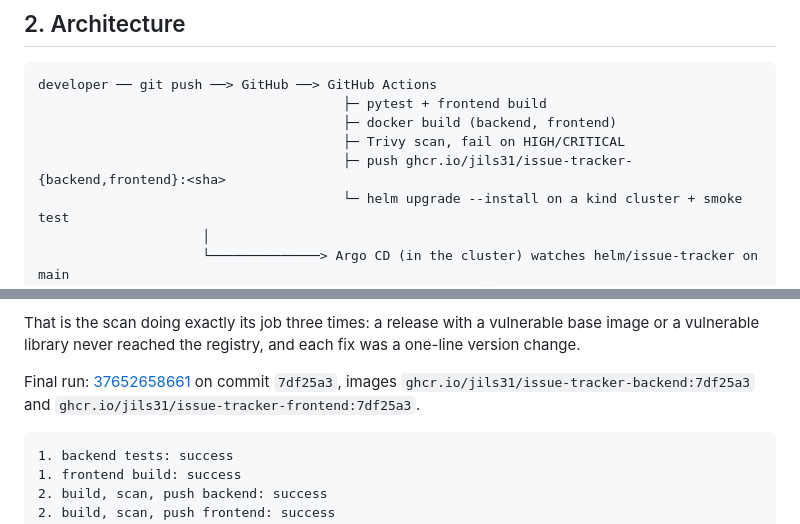
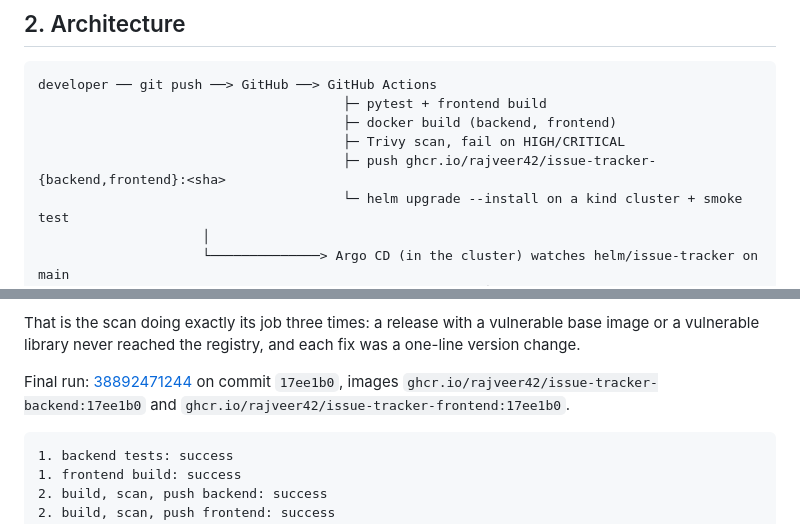
Before and after one commit to RAJVEER42/DevOps, a Markdown page: Final DevOps Project/README.md, 2 parts joined by grey strips. GitHub-like rendering.

Commit message:
Link the final project run to this account's pipeline run

````diff
--- a/Final DevOps Project/README.md
+++ b/Final DevOps Project/README.md
@@ -22,7 +22,7 @@ developer ── git push ──> GitHub ──> GitHub Actions
                                        ├─ pytest + frontend build
                                        ├─ docker build (backend, frontend)
                                        ├─ Trivy scan, fail on HIGH/CRITICAL
-                                       ├─ push ghcr.io/jils31/issue-tracker-{backend,frontend}:<sha>
+                                       ├─ push ghcr.io/rajveer42/issue-tracker-{backend,frontend}:<sha>
                                        └─ helm upgrade --install on a kind cluster + smoke test
                      │
                      └──────────────> Argo CD (in the cluster) watches helm/issue-tracker on main
@@ -149,7 +149,7 @@ and the local scan of both images reported zero fixable HIGH or CRITICAL finding
 That is the scan doing exactly its job three times: a release with a vulnerable base image or a
 vulnerable library never reached the registry, and each fix was a one-line version change.
 
-Final run: [37652658661](https://github.com/Jils31/DevOps/actions/runs/37652658661) on commit `7df25a3`, images `ghcr.io/jils31/issue-tracker-backend:7df25a3` and `ghcr.io/jils31/issue-tracker-frontend:7df25a3`.
+Final run: [38892471244](https://github.com/RAJVEER42/DevOps/actions/runs/38892471244) on commit `17ee1b0`, images `ghcr.io/rajveer42/issue-tracker-backend:17ee1b0` and `ghcr.io/rajveer42/issue-tracker-frontend:17ee1b0`.
 
 ```
 1. backend tests: success
````
